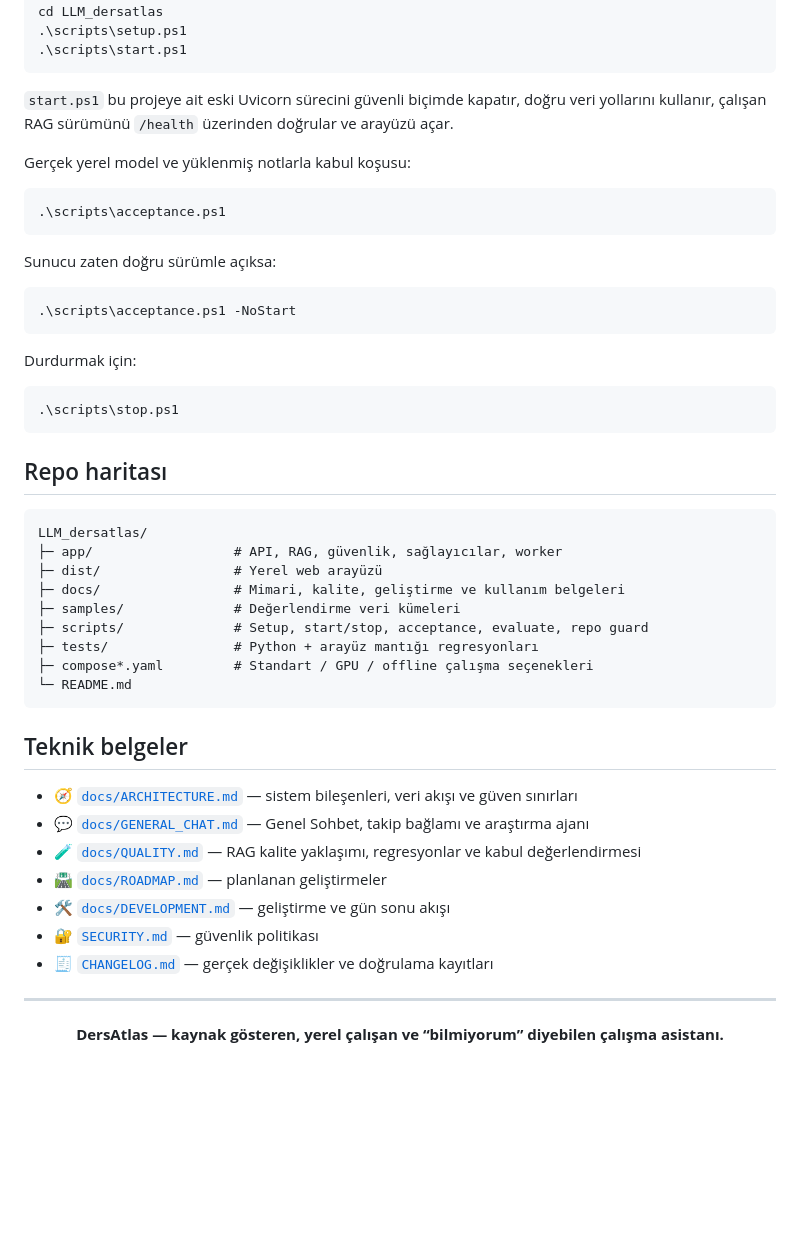
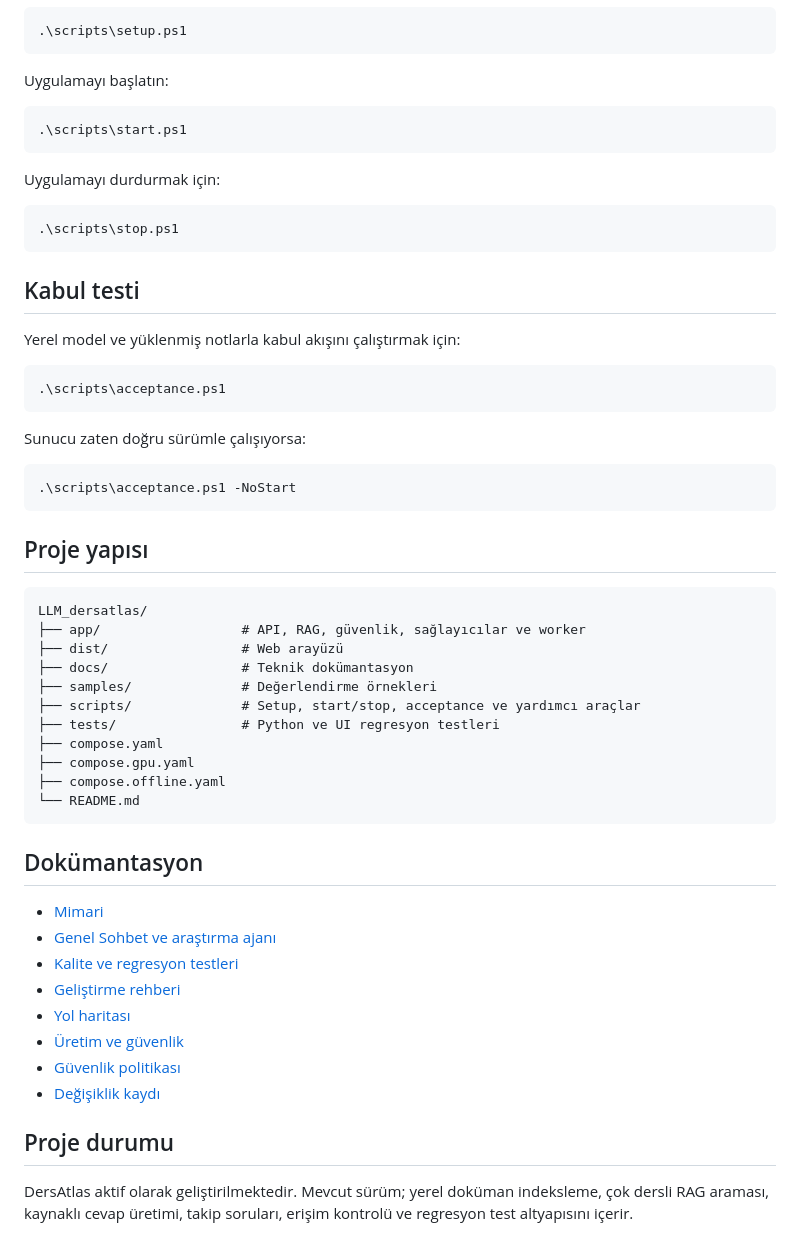
Before and after one commit to bekiroruk/LLM_dersatlas, a Markdown page: README.md, the part around one of its changes. Drawn GitHub-style; blank space fills up the shorter version.

Commit message:
docs: simplify README and remove weak visuals

````diff
--- a/README.md
+++ b/README.md
@@ -128,55 +123,59 @@ cd LLM_dersatlas
 .\scripts\setup.ps1
+```
+
+Uygulamayı başlatın:
+
+```powershell
 .\scripts\start.ps1
 ```
 
-`start.ps1` bu projeye ait eski Uvicorn sürecini güvenli biçimde kapatır, doğru veri yollarını kullanır, çalışan RAG sürümünü `/health` üzerinden doğrular ve arayüzü açar.
+Uygulamayı durdurmak için:
 
-Gerçek yerel model ve yüklenmiş notlarla kabul koşusu:
+```powershell
+.\scripts\stop.ps1
+```
+
+## Kabul testi
+
+Yerel model ve yüklenmiş notlarla kabul akışını çalıştırmak için:
 
 ```powershell
 .\scripts\acceptance.ps1
 ```
 
-Sunucu zaten doğru sürümle açıksa:
+Sunucu zaten doğru sürümle çalışıyorsa:
 
 ```powershell
 .\scripts\acceptance.ps1 -NoStart
 ```
 
-Durdurmak için:
-
-```powershell
-.\scripts\stop.ps1
-```
-
-## Repo haritası
+## Proje yapısı
 
 ```text
 LLM_dersatlas/
-├─ app/                  # API, RAG, güvenlik, sağlayıcılar, worker
-├─ dist/                 # Yerel web arayüzü
-├─ docs/                 # Mimari, kalite, geliştirme ve kullanım belgeleri
-├─ samples/              # Değerlendirme veri kümeleri
-├─ scripts/              # Setup, start/stop, acceptance, evaluate, repo guard
-├─ tests/                # Python + arayüz mantığı regresyonları
-├─ compose*.yaml         # Standart / GPU / offline çalışma seçenekleri
-└─ README.md
+├── app/                  # API, RAG, güvenlik, sağlayıcılar ve worker
+├── dist/                 # Web arayüzü
+├── docs/                 # Teknik dokümantasyon
+├── samples/              # Değerlendirme örnekleri
+├── scripts/              # Setup, start/stop, acceptance ve yardımcı araçlar
+├── tests/                # Python ve UI regresyon testleri
+├── compose.yaml
+├── compose.gpu.yaml
+├── compose.offline.yaml
+└── README.md
 ```
 
-## Teknik belgeler
+## Dokümantasyon
 
-- 🧭 [`docs/ARCHITECTURE.md`](docs/ARCHITECTURE.md) — sistem bileşenleri, veri akışı ve güven sınırları
-- 💬 [`docs/GENERAL_CHAT.md`](docs/GENERAL_CHAT.md) — Genel Sohbet, takip bağlamı ve araştırma ajanı
-- 🧪 [`docs/QUALITY.md`](docs/QUALITY.md) — RAG kalite yaklaşımı, regresyonlar ve kabul değerlendirmesi
-- 🛣️ [`docs/ROADMAP.md`](docs/ROADMAP.md) — planlanan geliştirmeler
-- 🛠️ [`docs/DEVELOPMENT.md`](docs/DEVELOPMENT.md) — geliştirme ve gün sonu akışı
-- 🔐 [`SECURITY.md`](SECURITY.md) — güvenlik politikası
-- 🧾 [`CHANGELOG.md`](CHANGELOG.md) — gerçek değişiklikler ve doğrulama kayıtları
+- [Mimari](docs/ARCHITECTURE.md)
+- [Genel Sohbet ve araştırma ajanı](docs/GENERAL_CHAT.md)
+- [Kalite ve regresyon testleri](docs/QUALITY.md)
+- [Geliştirme rehberi](docs/DEVELOPMENT.md)
+- [Yol haritası](docs/ROADMAP.md)
+- [Üretim ve güvenlik](docs/URETIM_VE_GUVENLIK.md)
+- [Güvenlik politikası](SECURITY.md)
+- [Değişiklik kaydı](CHANGELOG.md)
 
----
+## Proje durumu
 
-<div align="center">
-
-**DersAtlas — kaynak gösteren, yerel çalışan ve “bilmiyorum” diyebilen çalışma asistanı.**
-
-</div>
+DersAtlas aktif olarak geliştirilmektedir. Mevcut sürüm; yerel doküman indeksleme, çok dersli RAG araması, kaynaklı cevap üretimi, takip soruları, erişim kontrolü ve regresyon test altyapısını içerir.
````
Also changed, not shown: other parts of README.md (+91 -96 lines).
